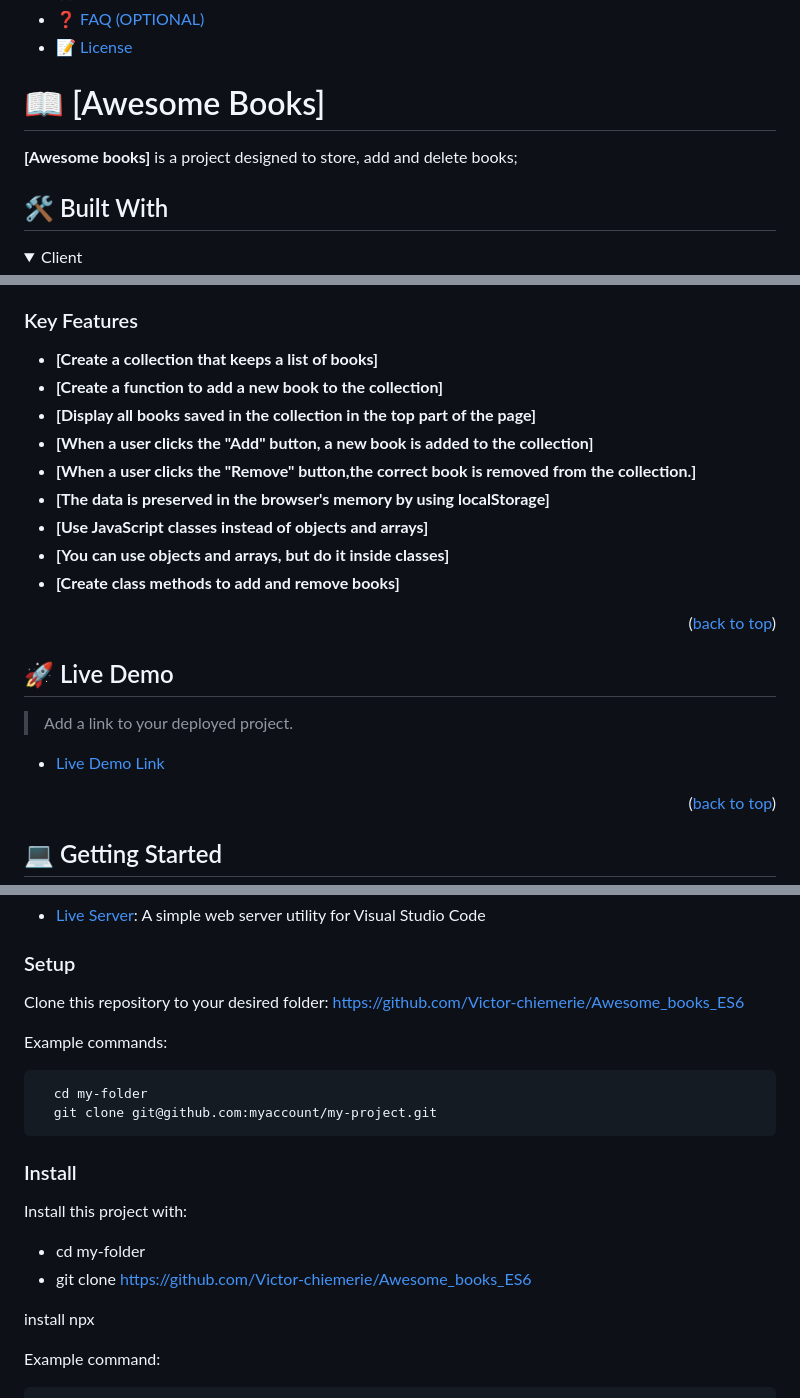
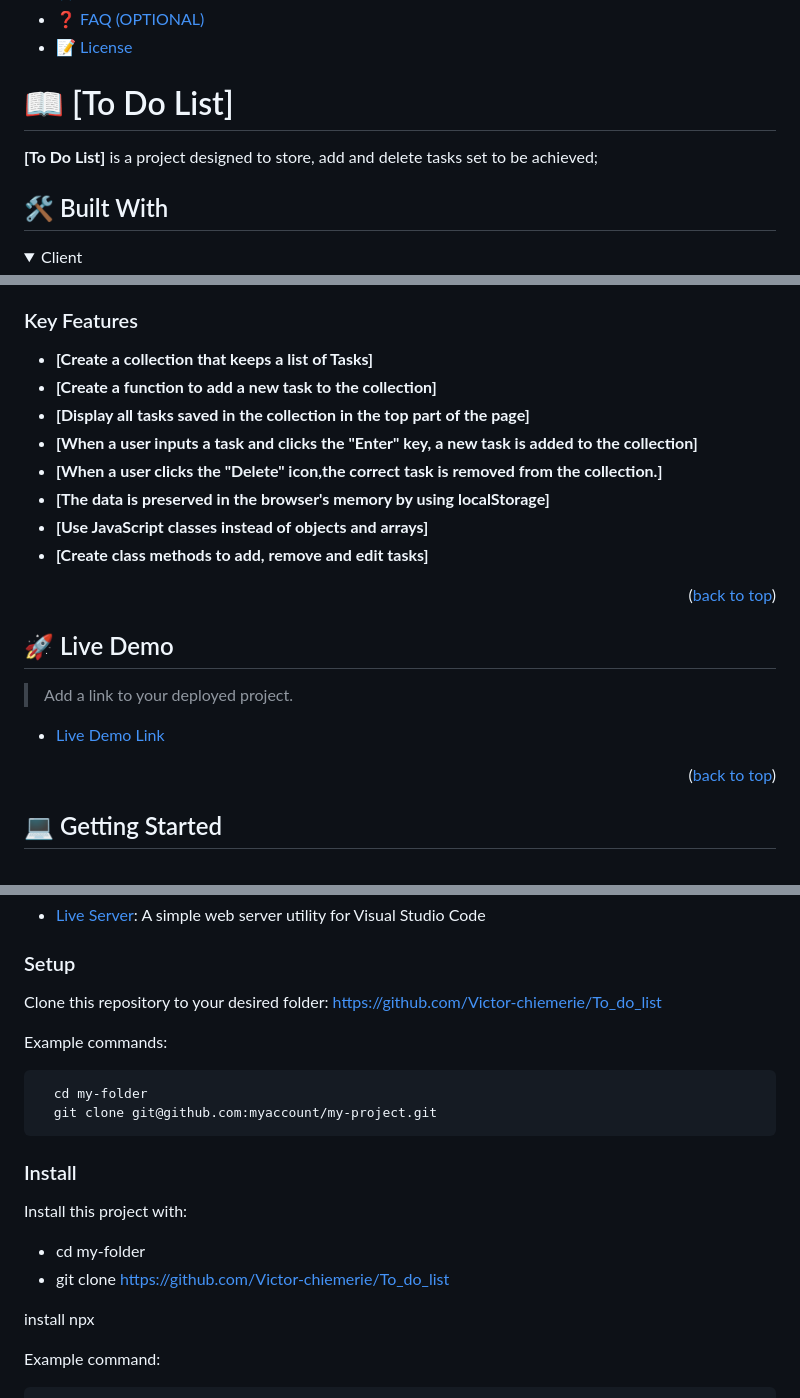
Before and after one commit to Victor-chiemerie/To_do_list, a Markdown page: README.md, 3 parts joined by grey strips. Rendered like a GitHub page; folded sections open.

Commit message:
Update README.md with my details

```diff
--- a/README.md
+++ b/README.md
@@ -58,9 +58,9 @@ After you're finished please remove all the comments and instructions!
 
 <!-- PROJECT DESCRIPTION -->
 
-# 📖 [Awesome Books] <a name="about-project"></a>
+# 📖 [To Do List] <a name="about-project"></a>
 
-**[Awesome books]** is a project designed to store, add and delete books;
+**[To Do List]** is a project designed to store, add and delete tasks set to be achieved;
 
 
 ## 🛠 Built With <a name="built-with"></a>
@@ -97,15 +98,14 @@ After you're finished please remove all the comments and instructions!
 ### Key Features <a name="key-features"></a>
 
 
-- **[Create a collection that keeps a list of books]**
-- **[Create a function to add a new book to the collection]**
-- **[Display all books saved in the collection in the top part of the page]**
-- **[When a user clicks the "Add" button, a new book is added to the collection]**
-- **[When a user clicks the "Remove" button,the correct book is removed from the collection.]**
+- **[Create a collection that keeps a list of Tasks]**
+- **[Create a function to add a new task to the collection]**
+- **[Display all tasks saved in the collection in the top part of the page]**
+- **[When a user inputs a task and clicks the "Enter" key, a new task is added to the collection]**
+- **[When a user clicks the "Delete" icon,the correct task is removed from the collection.]**
 - **[The data is preserved in the browser's memory by using localStorage]**
 - **[Use JavaScript classes instead of objects and arrays]**
-- **[You can use objects and arrays, but do it inside classes]**
-- **[Create class methods to add and remove books]**
+- **[Create class methods to add, remove and edit tasks]**
 
 <p align="right">(<a href="#readme-top">back to top</a>)</p>
 
@@ -145,7 +145,7 @@ Example command:
 ### Setup
 
 Clone this repository to your desired folder:
-https://github.com/Victor-chiemerie/Awesome_books_ES6
+https://github.com/Victor-chiemerie/To_do_list
 
 Example commands:
 
@@ -158,7 +158,7 @@ Example commands:
 
 Install this project with:
 - cd my-folder
--  git clone https://github.com/Victor-chiemerie/Awesome_books_ES6
+-  git clone https://github.com/Victor-chiemerie/To_do_list
 
 install npx
 
```
Also changed, not shown: other parts of README.md (+3 -2 lines).
